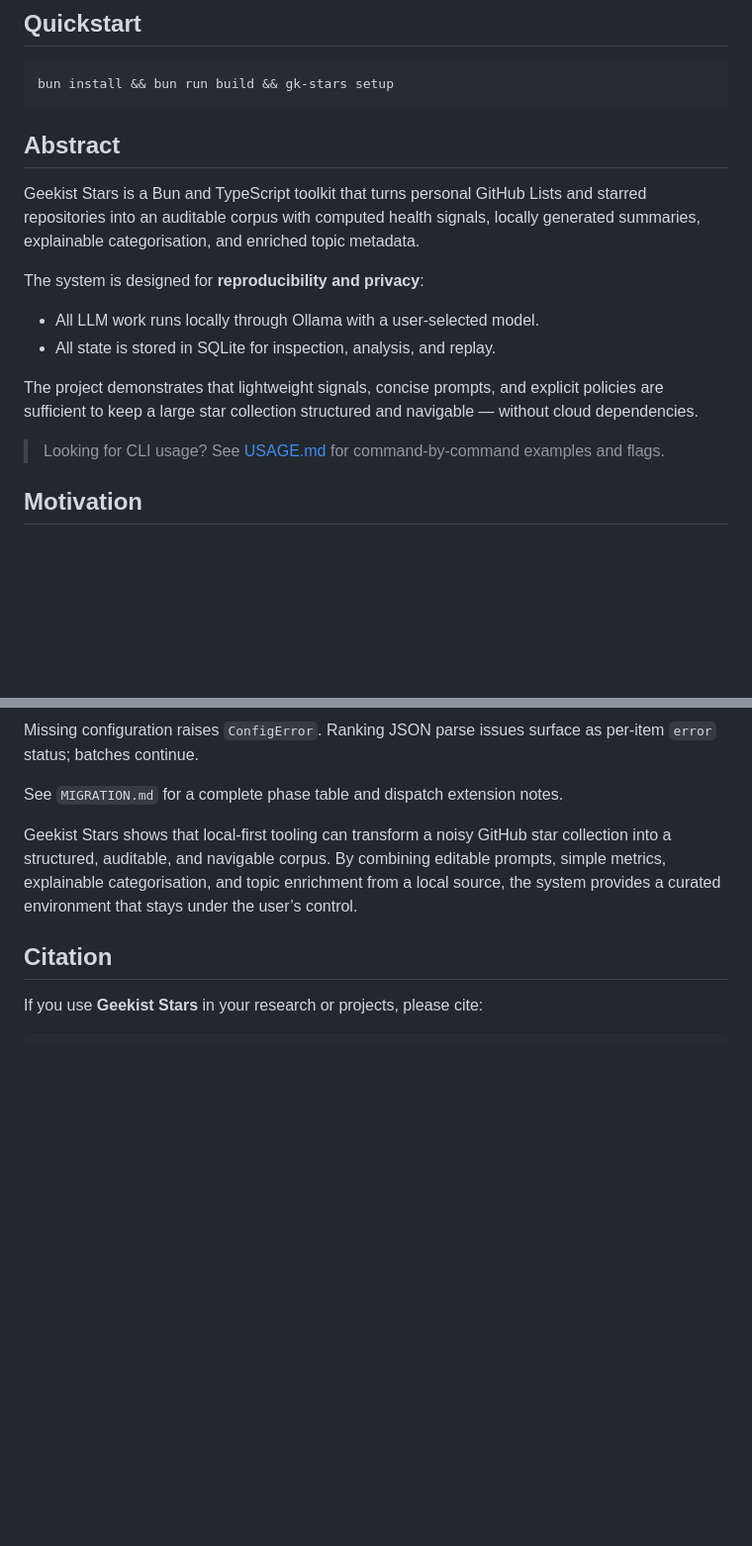
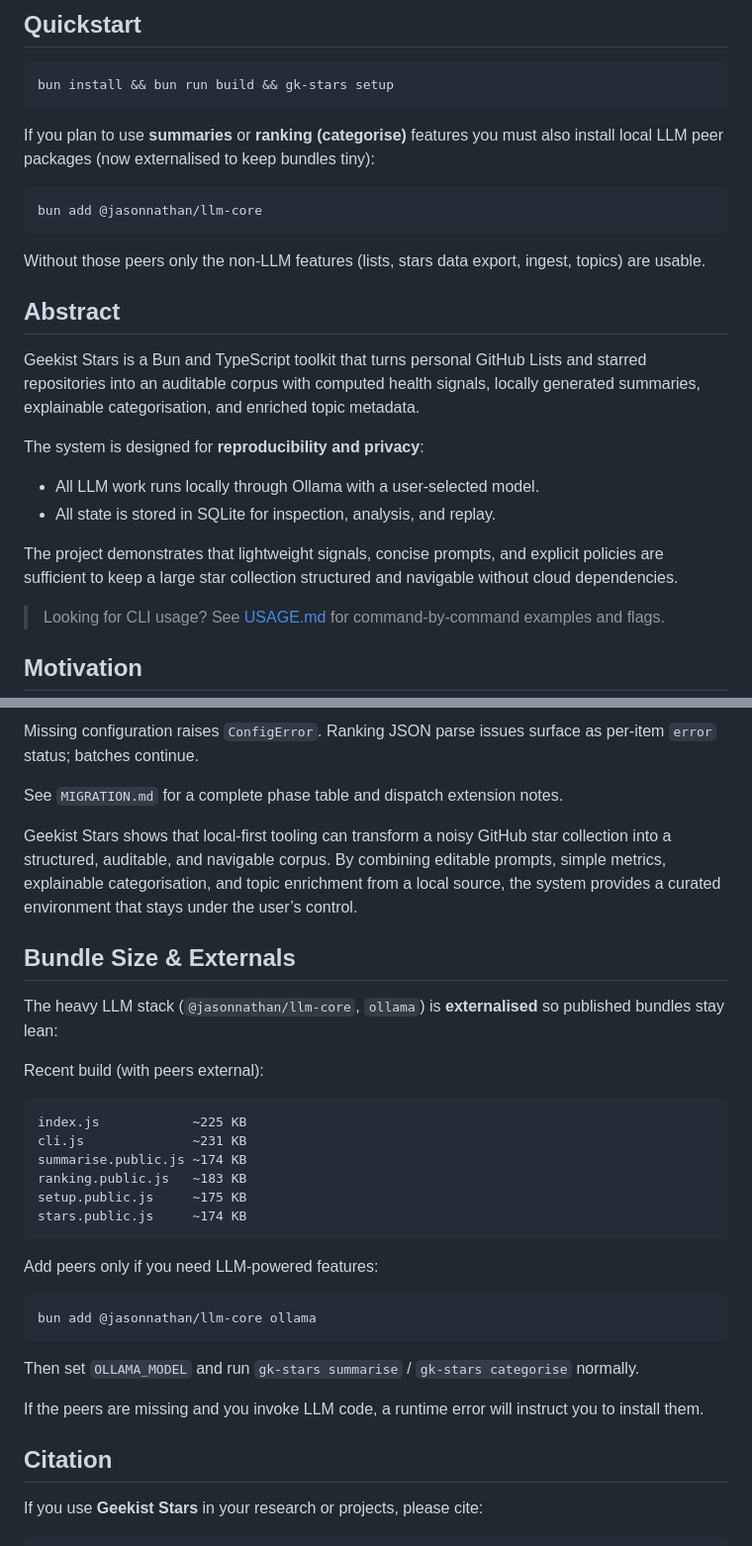
Before and after one commit to theGeekist/stars, a Markdown page: README.md, 2 parts joined by grey strips. Shown: that part at 99% size. GitHub-like rendering; blank space fills up the shorter version.

Commit message:
docs: update MIGRATION, README, and USAGE

````diff
--- a/README.md
+++ b/README.md
@@ -25,6 +25,14 @@
 bun install && bun run build && gk-stars setup
 ```
 
+If you plan to use **summaries** or **ranking (categorise)** features you must also install local LLM peer packages (now externalised to keep bundles tiny):
+
+```bash
+bun add @jasonnathan/llm-core
+```
+
+Without those peers only the non-LLM features (lists, stars data export, ingest, topics) are usable.
+
 ## Abstract
 
 Geekist Stars is a Bun and TypeScript toolkit that turns personal GitHub Lists and starred repositories into an auditable corpus with computed health signals, locally generated summaries, explainable categorisation, and enriched topic metadata.
@@ -34,7 +42,7 @@ The system is designed for **reproducibility and privacy**:
 - All LLM work runs locally through Ollama with a user-selected model.
 - All state is stored in SQLite for inspection, analysis, and replay.
 
-The project demonstrates that lightweight signals, concise prompts, and explicit policies are sufficient to keep a large star collection structured and navigable — without cloud dependencies.
+The project demonstrates that lightweight signals, concise prompts, and explicit policies are sufficient to keep a large star collection structured and navigable without cloud dependencies.
 
 > Looking for CLI usage? See [USAGE.md](USAGE.md) for command-by-command examples and flags.
 
@@ -218,6 +226,31 @@ See `MIGRATION.md` for a complete phase table and dispatch extension notes.
 
 Geekist Stars shows that local-first tooling can transform a noisy GitHub star collection into a structured, auditable, and navigable corpus. By combining editable prompts, simple metrics, explainable categorisation, and topic enrichment from a local source, the system provides a curated environment that stays under the user’s control.
 
+## Bundle Size & Externals
+
+The heavy LLM stack (`@jasonnathan/llm-core`, `ollama`) is **externalised** so published bundles stay lean:
+
+Recent build (with peers external):
+
+```
+index.js            ~225 KB
+cli.js              ~231 KB
+summarise.public.js ~174 KB
+ranking.public.js   ~183 KB
+setup.public.js     ~175 KB
+stars.public.js     ~174 KB
+```
+
+Add peers only if you need LLM-powered features:
+
+```bash
+bun add @jasonnathan/llm-core ollama
+```
+
+Then set `OLLAMA_MODEL` and run `gk-stars summarise` / `gk-stars categorise` normally.
+
+If the peers are missing and you invoke LLM code, a runtime error will instruct you to install them.
+
 ## Citation
 
 If you use **Geekist Stars** in your research or projects, please cite:
````
Also changed, not shown: other parts of README.md (+2 -2 lines), MIGRATION.md (+15 -0 lines), USAGE.md (+3 -3 lines).
